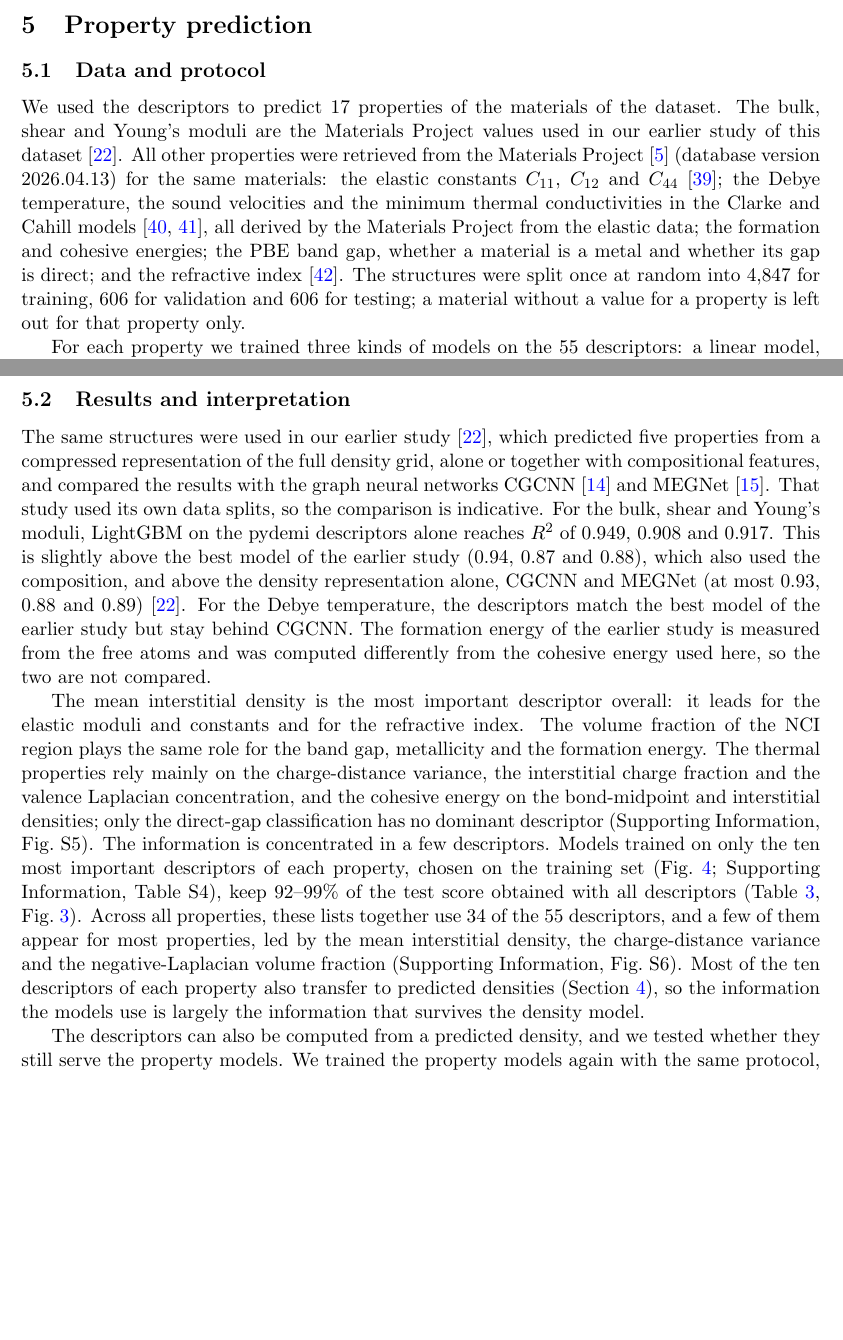
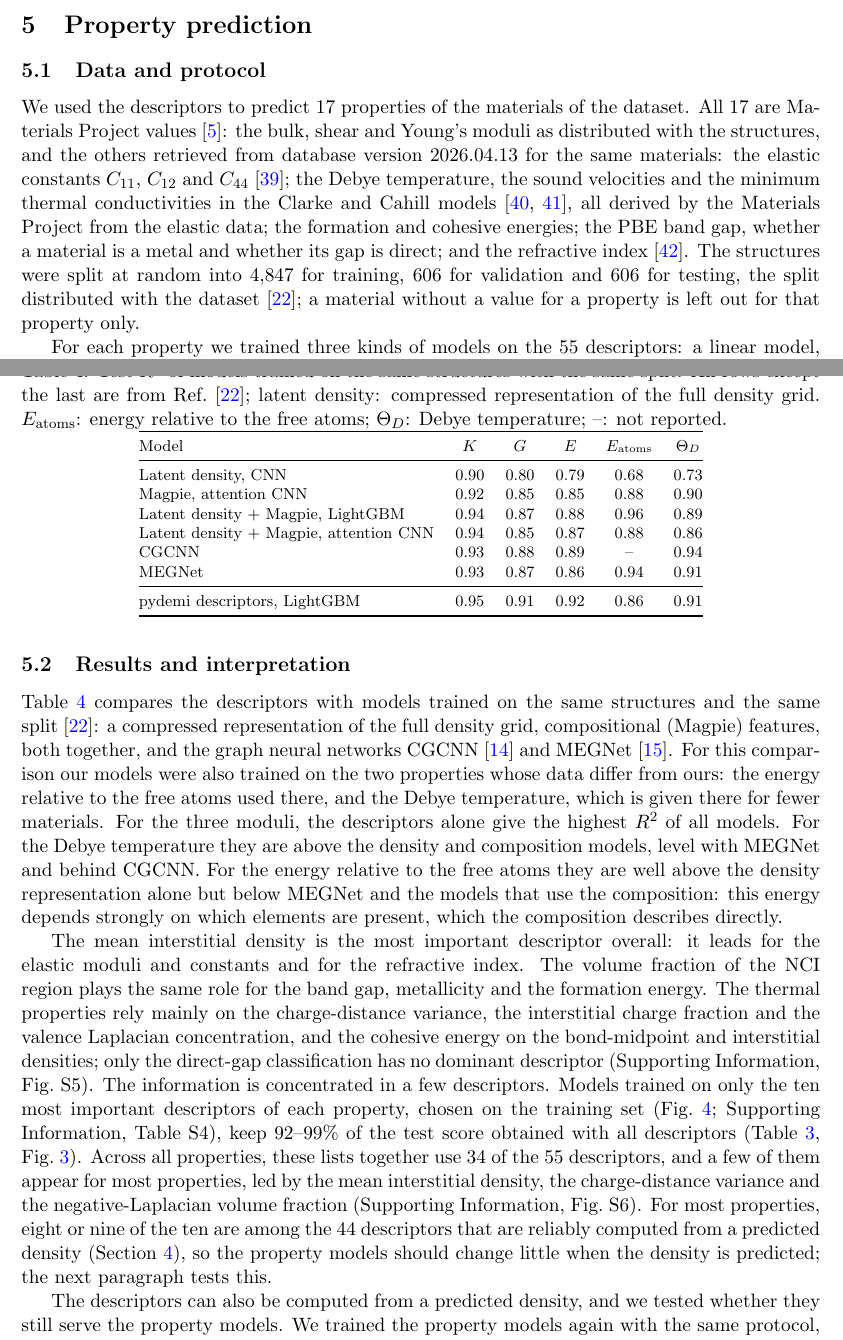
Before and after one commit to shubhamkmaurya03/pydemi-paper, a LaTeX paper (main.tex): two parts of pages 10 and 12 of 19, joined at a grey line, cut so that both start at the same text, the shorter picture padded with empty space. Compiled offline with pdfLaTeX.

Commit message:
Section 5: all properties from the Materials Project, same split as the dataset, comparison Table 4 with the published models incl. free-atom energy and Debye temperature, clearer link to the predicted-density test
Co-Authored-By: Claude Opus 5.5 <noreply@anthropic.com>

```diff
--- a/main.tex
+++ b/main.tex
@@ -560,19 +560,19 @@ the total density only, so neither path provides magnetic descriptors.
 \label{sec:properties}
 
 \subsection{Data and protocol}
-We used the descriptors to predict 17 properties of the materials of the dataset. The
-bulk, shear and Young's moduli are the Materials Project values used in our
-earlier study of this dataset~\cite{kumar2026}. All other properties were
-retrieved from the Materials Project~\cite{jain2013} (database version
-2026.04.13) for the same materials: the elastic constants $C_{11}$, $C_{12}$
+We used the descriptors to predict 17 properties of the materials of the dataset.
+All 17 are Materials Project values~\cite{jain2013}: the bulk, shear and Young's
+moduli as distributed with the structures, and the others retrieved from
+database version 2026.04.13 for the same materials: the elastic constants $C_{11}$, $C_{12}$
 and $C_{44}$~\cite{dejong2015}; the Debye temperature, the sound velocities and
 the minimum thermal conductivities in the Clarke and Cahill
 models~\cite{clarke2003,cahill1992}, all derived by the Materials Project from
 the elastic data; the
 formation and cohesive energies; the PBE band gap, whether a material is a
 metal and whether its gap is direct; and the refractive
-index~\cite{petousis2017}. The structures were split once at random into 4,847
-for training, 606 for validation and 606 for testing; a material without a
+index~\cite{petousis2017}. The structures were split at random into 4,847
+for training, 606 for validation and 606 for testing, the split distributed with
+the dataset~\cite{kumar2026}; a material without a
 value for a property is left out for that property only.
 
 For each property we trained three kinds of models on the 55 descriptors: a linear model, a random forest~\cite{pedregosa2011}
@@ -619,19 +619,43 @@ deviation.}
 \end{figure}
 
 \subsection{Results and interpretation}
-The same structures were used in our earlier study~\cite{kumar2026}, which
-predicted five properties from a compressed representation of the full density
-grid, alone or together with compositional features, and compared the results
-with the graph neural networks CGCNN~\cite{xie2018} and MEGNet~\cite{chen2019}.
-That study used its own data splits, so the comparison is indicative. For the
-bulk, shear and Young's moduli, LightGBM on the pydemi descriptors alone reaches
-$R^2$ of 0.949, 0.908 and 0.917. This is slightly above the best model of the
-earlier study (0.94, 0.87 and 0.88), which also used the composition, and above
-the density representation alone, CGCNN and MEGNet (at most 0.93, 0.88 and
-0.89)~\cite{kumar2026}. For the Debye temperature, the descriptors match the
-best model of the earlier study but stay behind CGCNN. The formation energy of
-the earlier study is measured from the free atoms and was computed differently
-from the cohesive energy used here, so the two are not compared.
+Table~\ref{tab:compare} compares the descriptors with models trained on the
+same structures and the same split~\cite{kumar2026}: a compressed representation
+of the full density grid, compositional (Magpie) features, both together, and
+the graph neural networks CGCNN~\cite{xie2018} and MEGNet~\cite{chen2019}.
+For this comparison our models were also trained on the two properties whose
+data differ from ours: the energy relative to the free atoms used there, and
+the Debye temperature, which is given there for fewer materials. For the
+three moduli, the descriptors alone give the highest $R^2$ of all models. For
+the Debye temperature they are above the density and composition models, level
+with MEGNet and behind CGCNN. For the energy relative to the free atoms they are
+well above the density representation alone but below MEGNet and the models
+that use the composition: this energy depends strongly on which elements are
+present, which the composition describes directly.
+
+\begin{table}[!t]
+\centering
+\caption{Test $R^2$ of models trained on the same structures with the same
+split. All rows except the last are from Ref.~\cite{kumar2026}; latent density:
+compressed representation of the full density grid. $E_\mathrm{atoms}$: energy
+relative to the free atoms; $\Theta_D$: Debye temperature; --: not reported.}
+\label{tab:compare}
+\footnotesize
+\begin{tabular}{@{}lccccc@{}}
+\toprule
+Model & $K$ & $G$ & $E$ & $E_\mathrm{atoms}$ & $\Theta_D$ \\
+\midrule
+Latent density, CNN & 0.90 & 0.80 & 0.79 & 0.68 & 0.73 \\
+Magpie, attention CNN & 0.92 & 0.85 & 0.85 & 0.88 & 0.90 \\
+Latent density + Magpie, LightGBM & 0.94 & 0.87 & 0.88 & 0.96 & 0.89 \\
+Latent density + Magpie, attention CNN & 0.94 & 0.85 & 0.87 & 0.88 & 0.86 \\
+CGCNN & 0.93 & 0.88 & 0.89 & -- & 0.94 \\
+MEGNet & 0.93 & 0.87 & 0.86 & 0.94 & 0.91 \\
+\midrule
+pydemi descriptors, LightGBM & 0.95 & 0.91 & 0.92 & 0.86 & 0.91 \\
+\bottomrule
+\end{tabular}
+\end{table}
 
 The mean interstitial density is the most important descriptor overall: it
 leads for the elastic moduli and constants and for the refractive index. The
@@ -647,10 +671,11 @@ Supporting Information, Table~S4), keep 92--99\% of the test score obtained
 with all descriptors (Table~\ref{tab:properties}, Fig.~\ref{fig:properties}).
 Across all properties, these lists together use 34 of the 55 descriptors, and
 a few of them appear for most properties, led by the mean interstitial density,
-the charge-distance variance and the negative-Laplacian volume fraction (Supporting Information, Fig.~S6). Most of
-the ten descriptors of each property also transfer to predicted densities
-(Section~\ref{sec:ml}), so the information the models use is largely the
-information that survives the density model.
+the charge-distance variance and the negative-Laplacian volume fraction (Supporting Information, Fig.~S6). For most
+properties, eight or nine of the ten are among the 44 descriptors that are
+reliably computed from a predicted density (Section~\ref{sec:ml}), so the
+property models should change little when the density is predicted; the next
+paragraph tests this.
 
 \begin{figure}[!t]
 \centering
```
Also changed, not shown: SI.tex (+10 -5 lines).
